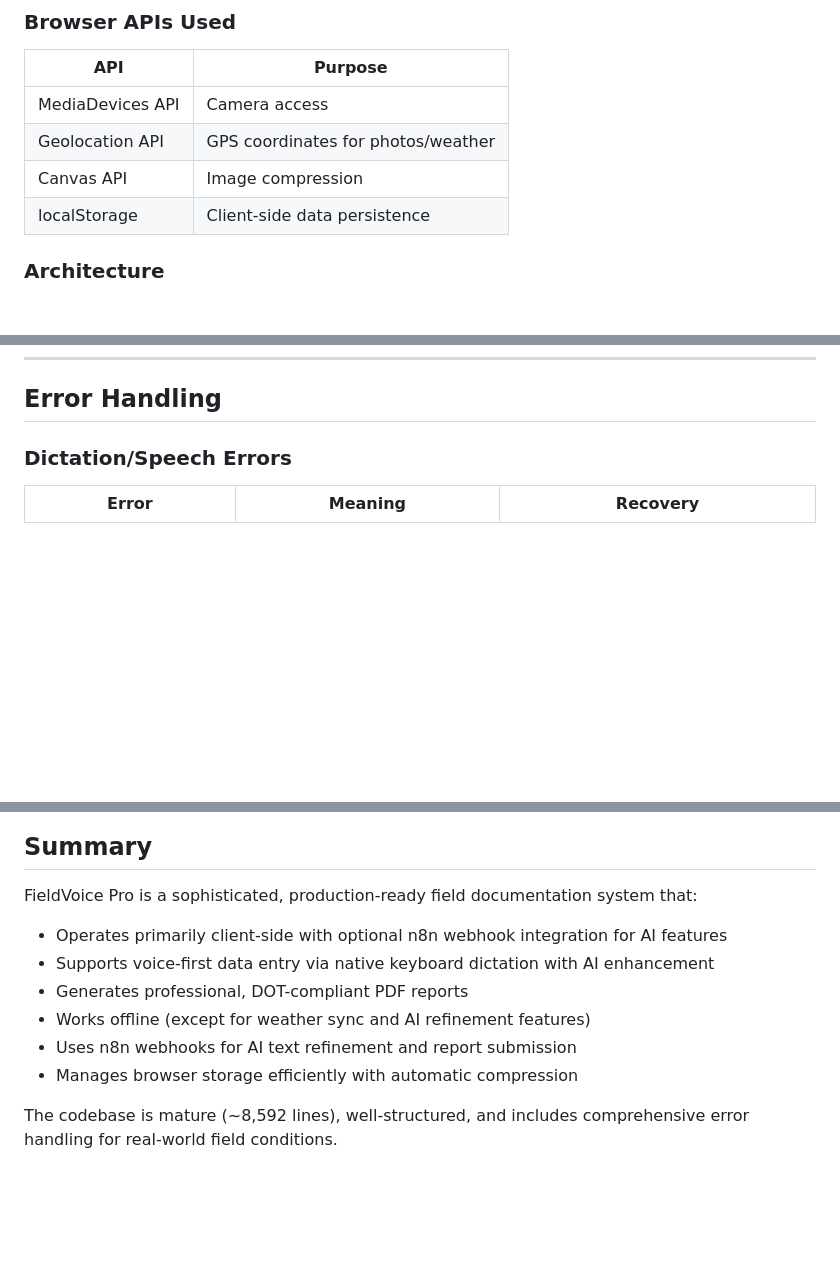
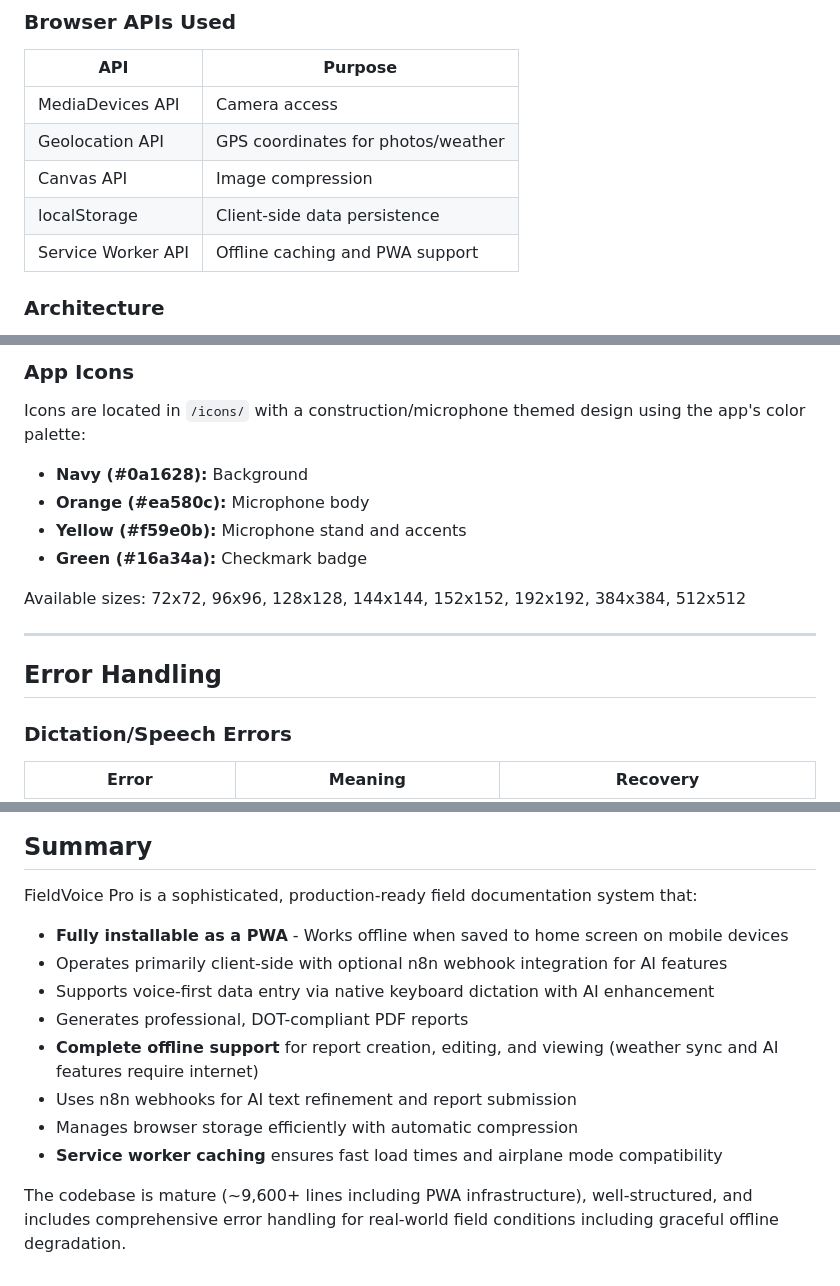
Before and after one commit to jacksonkoerner/feildprov5, a Markdown page: README.md, 3 parts joined by grey strips. GitHub-like rendering; blank space fills up the shorter version.

```diff
--- a/README.md
+++ b/README.md
@@ -38,6 +38,7 @@
 | Geolocation API | GPS coordinates for photos/weather |
 | Canvas API | Image compression |
 | localStorage | Client-side data persistence |
+| Service Worker API | Offline caching and PWA support |
 
 ### Architecture
 - **Type**: Static Single Page Application (SPA)
@@ -480,3 +594,15 @@ Android uses Google Voice Typing. Ensure:
+### App Icons
+
+Icons are located in `/icons/` with a construction/microphone themed design using the app's color palette:
+- **Navy (#0a1628):** Background
+- **Orange (#ea580c):** Microphone body
+- **Yellow (#f59e0b):** Microphone stand and accents
+- **Green (#16a34a):** Checkmark badge
+
+Available sizes: 72x72, 96x96, 128x128, 144x144, 152x152, 192x192, 384x384, 512x512
+
+---
+
 ## Error Handling
 
 ### Dictation/Speech Errors
@@ -614,11 +743,13 @@ Extend the `weatherCodes` object in `index.html` (lines 418-433) with additional
 ## Summary
 
 FieldVoice Pro is a sophisticated, production-ready field documentation system that:
+- **Fully installable as a PWA** - Works offline when saved to home screen on mobile devices
 - Operates primarily client-side with optional n8n webhook integration for AI features
 - Supports voice-first data entry via native keyboard dictation with AI enhancement
 - Generates professional, DOT-compliant PDF reports
-- Works offline (except for weather sync and AI refinement features)
+- **Complete offline support** for report creation, editing, and viewing (weather sync and AI features require internet)
 - Uses n8n webhooks for AI text refinement and report submission
 - Manages browser storage efficiently with automatic compression
+- **Service worker caching** ensures fast load times and airplane mode compatibility
 
-The codebase is mature (~8,592 lines), well-structured, and includes comprehensive error handling for real-world field conditions.
+The codebase is mature (~9,600+ lines including PWA infrastructure), well-structured, and includes comprehensive error handling for real-world field conditions including graceful offline degradation.
```
Also changed, not shown: other parts of README.md (+126 -10 lines).
